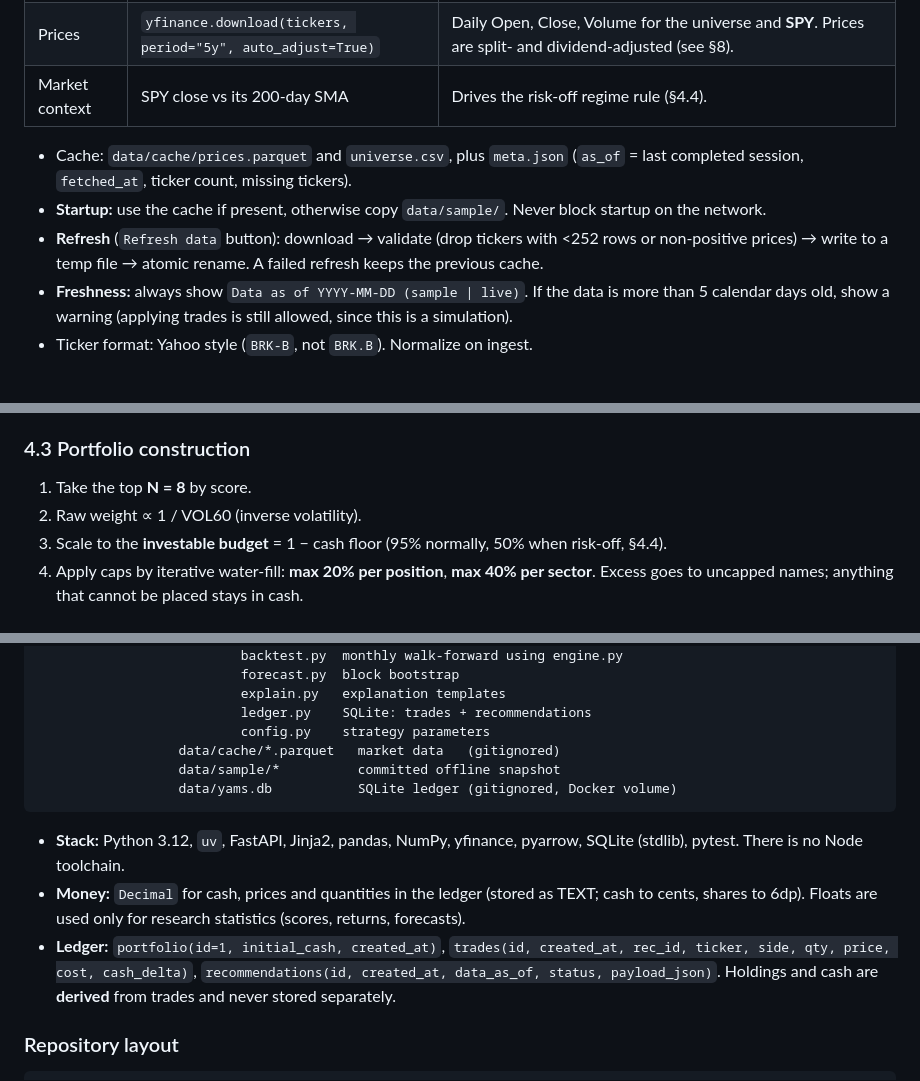
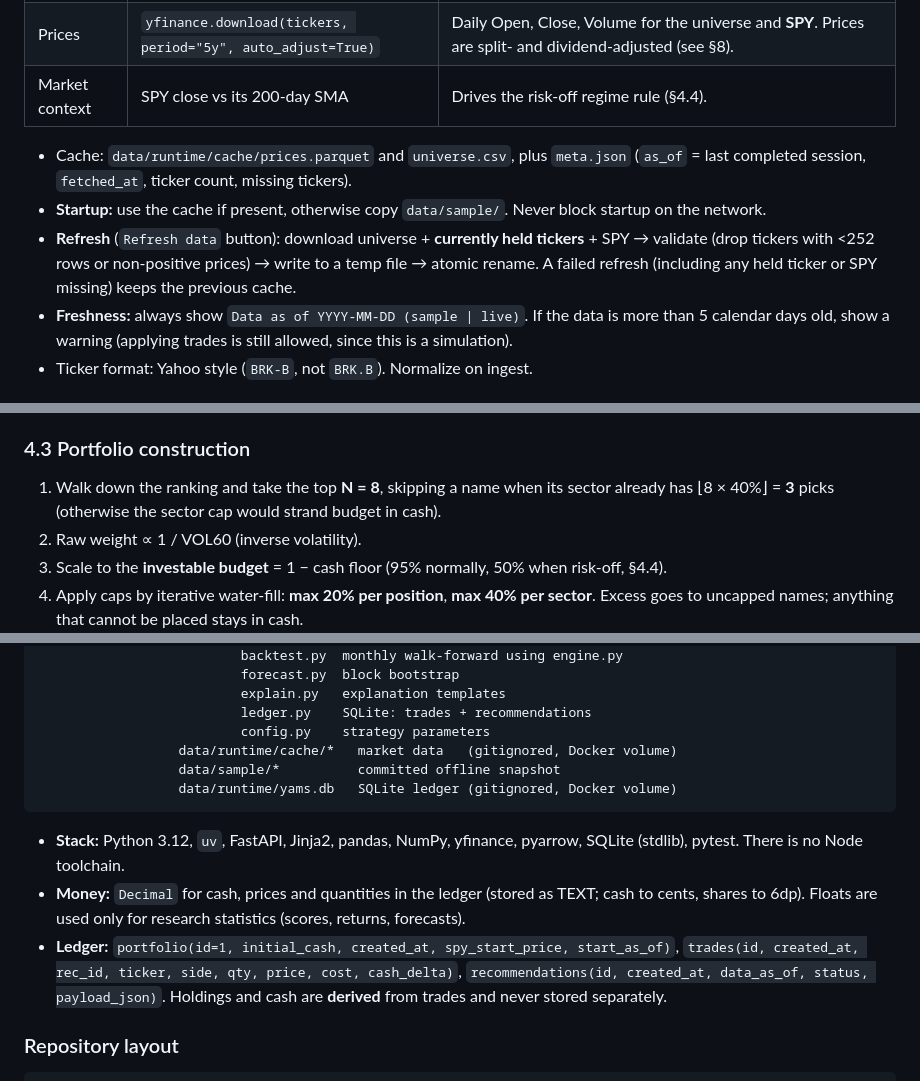
Before and after one commit to santthosh/yams, a Markdown page: docs/SPEC.md, 3 parts joined by grey strips. Drawn GitHub-style.

Commit message:
Add README and sync spec with implementation
Co-Authored-By: Claude Opus 5.5 (1M context) <noreply@anthropic.com>

````diff
--- a/docs/SPEC.md
+++ b/docs/SPEC.md
@@ -65,11 +65,11 @@ accounting, holdout/parameter-search tooling, short selling, leverage, options.
 | Prices | `yfinance.download(tickers, period="5y", auto_adjust=True)` | Daily Open, Close, Volume for the universe and **SPY**. Prices are split- and dividend-adjusted (see §8). |
 | Market context | SPY close vs its 200-day SMA | Drives the risk-off regime rule (§4.4). |
 
-- Cache: `data/cache/prices.parquet` and `universe.csv`, plus `meta.json` (`as_of` = last
+- Cache: `data/runtime/cache/prices.parquet` and `universe.csv`, plus `meta.json` (`as_of` = last
   completed session, `fetched_at`, ticker count, missing tickers).
 - **Startup:** use the cache if present, otherwise copy `data/sample/`. Never block startup on the network.
-- **Refresh** (`Refresh data` button): download → validate (drop tickers with <252 rows or
-  non-positive prices) → write to a temp file → atomic rename. A failed refresh keeps the previous cache.
+- **Refresh** (`Refresh data` button): download universe + **currently held tickers** + SPY → validate (drop tickers with <252 rows or
+  non-positive prices) → write to a temp file → atomic rename. A failed refresh (including any held ticker or SPY missing) keeps the previous cache.
 - **Freshness:** always show `Data as of YYYY-MM-DD (sample | live)`. If the data is more than 5
   calendar days old, show a warning (applying trades is still allowed, since this is a simulation).
 - Ticker format: Yahoo style (`BRK-B`, not `BRK.B`). Normalize on ingest.
@@ -105,7 +105,8 @@ All parameters live in `app/config.py` as one frozen dataclass. They were fixed
 
 ### 4.3 Portfolio construction
 
-1. Take the top **N = 8** by score.
+1. Walk down the ranking and take the top **N = 8**, skipping a name when its sector already has
+   ⌊8 × 40%⌋ = **3** picks (otherwise the sector cap would strand budget in cash).
 2. Raw weight ∝ 1 / VOL60 (inverse volatility).
 3. Scale to the **investable budget** = 1 − cash floor (95% normally, 50% when risk-off, §4.4).
 4. Apply caps by iterative water-fill: **max 20% per position**, **max 40% per sector**.
@@ -218,16 +222,16 @@ Browser ──HTTP──▶ FastAPI (single process, port 8000)
                           explain.py   explanation templates
                           ledger.py    SQLite: trades + recommendations
                           config.py    strategy parameters
-                  data/cache/*.parquet   market data   (gitignored)
+                  data/runtime/cache/*   market data   (gitignored, Docker volume)
                   data/sample/*          committed offline snapshot
-                  data/yams.db           SQLite ledger (gitignored, Docker volume)
+                  data/runtime/yams.db   SQLite ledger (gitignored, Docker volume)
 ```
 
 - **Stack:** Python 3.12, `uv`, FastAPI, Jinja2, pandas, NumPy, yfinance, pyarrow, SQLite
   (stdlib), pytest. There is no Node toolchain.
 - **Money:** `Decimal` for cash, prices and quantities in the ledger (stored as TEXT; cash to cents,
   shares to 6dp). Floats are used only for research statistics (scores, returns, forecasts).
-- **Ledger:** `portfolio(id=1, initial_cash, created_at)`, `trades(id, created_at, rec_id,
+- **Ledger:** `portfolio(id=1, initial_cash, created_at, spy_start_price, start_as_of)`, `trades(id, created_at, rec_id,
   ticker, side, qty, price, cost, cash_delta)`, `recommendations(id, created_at, data_as_of,
   status, payload_json)`. Holdings and cash are **derived** from trades and never stored separately.
 
````
Also changed, not shown: other parts of docs/SPEC.md (+4 -1 lines), README.md (added, +86 -0 lines).
